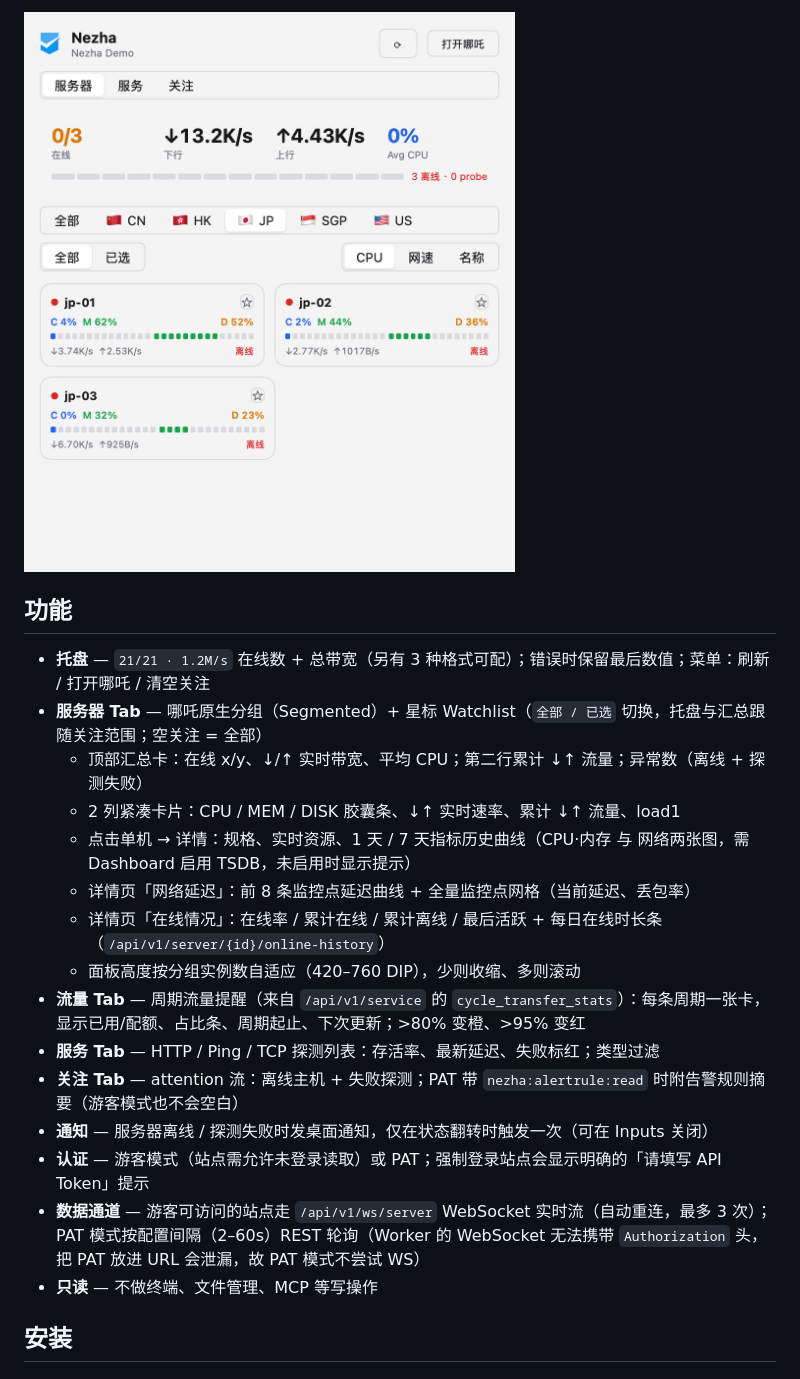
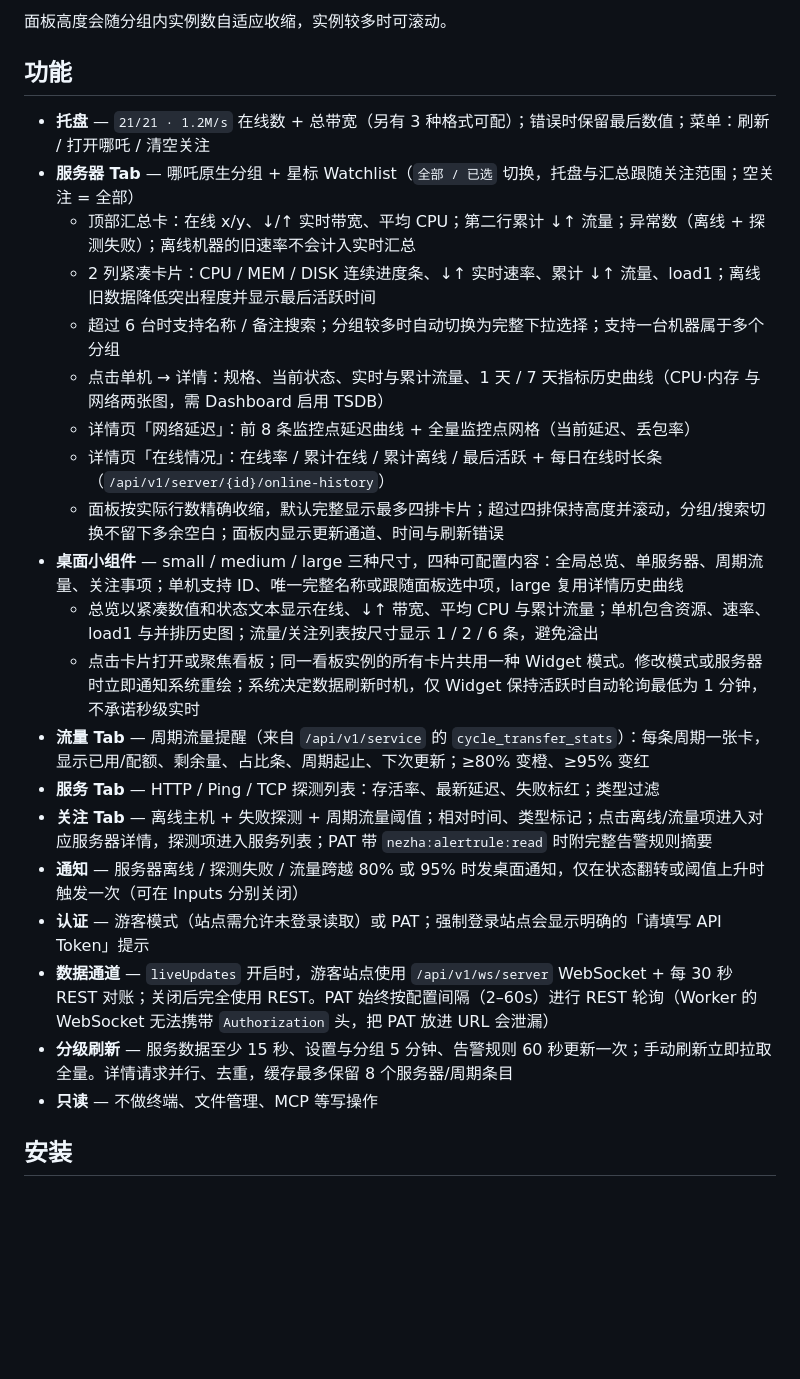
Before and after one commit to bluenight91/nezha-metrix-bar, a Markdown page: README.md, the part around one of its changes. GitHub-like rendering; pictures changed too: assets/servers-light.png; blank space fills up the shorter version.

```diff
--- a/README.md
+++ b/README.md
@@ -20,22 +22,27 @@
 
-![Light](assets/servers-light.png)
+面板高度会随分组内实例数自适应收缩，实例较多时可滚动。
 
 ## 功能
 
 - **托盘** — `21/21 · 1.2M/s` 在线数 + 总带宽（另有 3 种格式可配）；错误时保留最后数值；菜单：刷新 / 打开哪吒 / 清空关注
-- **服务器 Tab** — 哪吒原生分组（Segmented）+ 星标 Watchlist（`全部 / 已选` 切换，托盘与汇总跟随关注范围；空关注 = 全部）
-  - 顶部汇总卡：在线 x/y、↓/↑ 实时带宽、平均 CPU；第二行累计 ↓↑ 流量；异常数（离线 + 探测失败）
-  - 2 列紧凑卡片：CPU / MEM / DISK 胶囊条、↓↑ 实时速率、累计 ↓↑ 流量、load1
-  - 点击单机 → 详情：规格、实时资源、1 天 / 7 天指标历史曲线（CPU·内存 与 网络两张图，需 Dashboard 启用 TSDB，未启用时显示提示）
+- **服务器 Tab** — 哪吒原生分组 + 星标 Watchlist（`全部 / 已选` 切换，托盘与汇总跟随关注范围；空关注 = 全部）
+  - 顶部汇总卡：在线 x/y、↓/↑ 实时带宽、平均 CPU；第二行累计 ↓↑ 流量；异常数（离线 + 探测失败）；离线机器的旧速率不会计入实时汇总
+  - 2 列紧凑卡片：CPU / MEM / DISK 连续进度条、↓↑ 实时速率、累计 ↓↑ 流量、load1；离线旧数据降低突出程度并显示最后活跃时间
+  - 超过 6 台时支持名称 / 备注搜索；分组较多时自动切换为完整下拉选择；支持一台机器属于多个分组
+  - 点击单机 → 详情：规格、当前状态、实时与累计流量、1 天 / 7 天指标历史曲线（CPU·内存 与 网络两张图，需 Dashboard 启用 TSDB）
   - 详情页「网络延迟」：前 8 条监控点延迟曲线 + 全量监控点网格（当前延迟、丢包率）
   - 详情页「在线情况」：在线率 / 累计在线 / 累计离线 / 最后活跃 + 每日在线时长条（`/api/v1/server/{id}/online-history`）
-  - 面板高度按分组实例数自适应（420–760 DIP），少则收缩、多则滚动
-- **流量 Tab** — 周期流量提醒（来自 `/api/v1/service` 的 `cycle_transfer_stats`）：每条周期一张卡，显示已用/配额、占比条、周期起止、下次更新；>80% 变橙、>95% 变红
+  - 面板按实际行数精确收缩，默认完整显示最多四排卡片；超过四排保持高度并滚动，分组/搜索切换不留下多余空白；面板内显示更新通道、时间与刷新错误
+- **桌面小组件** — small / medium / large 三种尺寸，四种可配置内容：全局总览、单服务器、周期流量、关注事项；单机支持 ID、唯一完整名称或跟随面板选中项，large 复用详情历史曲线
+  - 总览以紧凑数值和状态文本显示在线、↓↑ 带宽、平均 CPU 与累计流量；单机包含资源、速率、load1 与并排历史图；流量/关注列表按尺寸显示 1 / 2 / 6 条，避免溢出
+  - 点击卡片打开或聚焦看板；同一看板实例的所有卡片共用一种 Widget 模式。修改模式或服务器时立即通知系统重绘；系统决定数据刷新时机，仅 Widget 保持活跃时自动轮询最低为 1 分钟，不承诺秒级实时
+- **流量 Tab** — 周期流量提醒（来自 `/api/v1/service` 的 `cycle_transfer_stats`）：每条周期一张卡，显示已用/配额、剩余量、占比条、周期起止、下次更新；≥80% 变橙、≥95% 变红
 - **服务 Tab** — HTTP / Ping / TCP 探测列表：存活率、最新延迟、失败标红；类型过滤
-- **关注 Tab** — attention 流：离线主机 + 失败探测；PAT 带 `nezha:alertrule:read` 时附告警规则摘要（游客模式也不会空白）
-- **通知** — 服务器离线 / 探测失败时发桌面通知，仅在状态翻转时触发一次（可在 Inputs 关闭）
+- **关注 Tab** — 离线主机 + 失败探测 + 周期流量阈值；相对时间、类型标记；点击离线/流量项进入对应服务器详情，探测项进入服务列表；PAT 带 `nezha:alertrule:read` 时附完整告警规则摘要
+- **通知** — 服务器离线 / 探测失败 / 流量跨越 80% 或 95% 时发桌面通知，仅在状态翻转或阈值上升时触发一次（可在 Inputs 分别关闭）
 - **认证** — 游客模式（站点需允许未登录读取）或 PAT；强制登录站点会显示明确的「请填写 API Token」提示
-- **数据通道** — 游客可访问的站点走 `/api/v1/ws/server` WebSocket 实时流（自动重连，最多 3 次）；PAT 模式按配置间隔（2–60s）REST 轮询（Worker 的 WebSocket 无法携带 `Authorization` 头，把 PAT 放进 URL 会泄漏，故 PAT 模式不尝试 WS）
+- **数据通道** — `liveUpdates` 开启时，游客站点使用 `/api/v1/ws/server` WebSocket + 每 30 秒 REST 对账；关闭后完全使用 REST。PAT 始终按配置间隔（2–60s）进行 REST 轮询（Worker 的 WebSocket 无法携带 `Authorization` 头，把 PAT 放进 URL 会泄漏）
+- **分级刷新** — 服务数据至少 15 秒、设置与分组 5 分钟、告警规则 60 秒更新一次；手动刷新立即拉取全量。详情请求并行、去重，缓存最多保留 8 个服务器/周期条目
 - **只读** — 不做终端、文件管理、MCP 等写操作
 
 ## 安装
```
Also changed, not shown: other parts of README.md (+21 -8 lines), CHANGELOG.md (added, +31 -0 lines), assets/alerts.png, assets/detail.png, assets/servers-dark.png, assets/services.png, assets/traffic.png (added), 4 other files.
